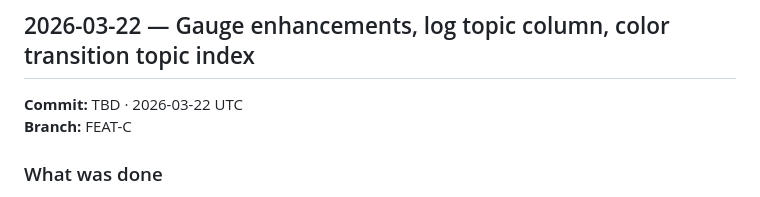
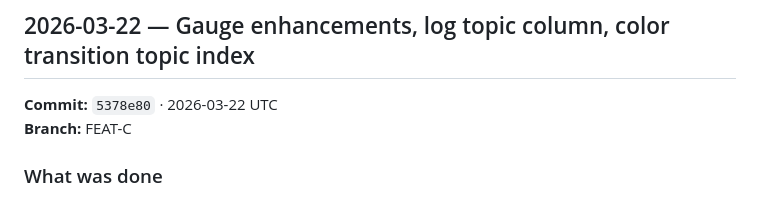
Before and after one commit to robinrottier/MqttDashboard, a Markdown page: DEVCHANGELOG.md, the part around the change. Rendered like a GitHub page.

Commit message:
docs: update DEVCHANGELOG with commit hash for latest batch
Co-authored-by: Copilot <223556219+Copilot@users.noreply.github.com>

```diff
--- a/DEVCHANGELOG.md
+++ b/DEVCHANGELOG.md
@@ -8,7 +8,7 @@ The standard [CHANGELOG.md](CHANGELOG.md) contains release-level summaries follo
 ---
 
 ## 2026-03-22 — Gauge enhancements, log topic column, color transition topic index
-**Commit:** TBD · 2026-03-22 UTC
+**Commit:** `5378e80` · 2026-03-22 UTC
 **Branch:** FEAT-C
 
 ### What was done
```
